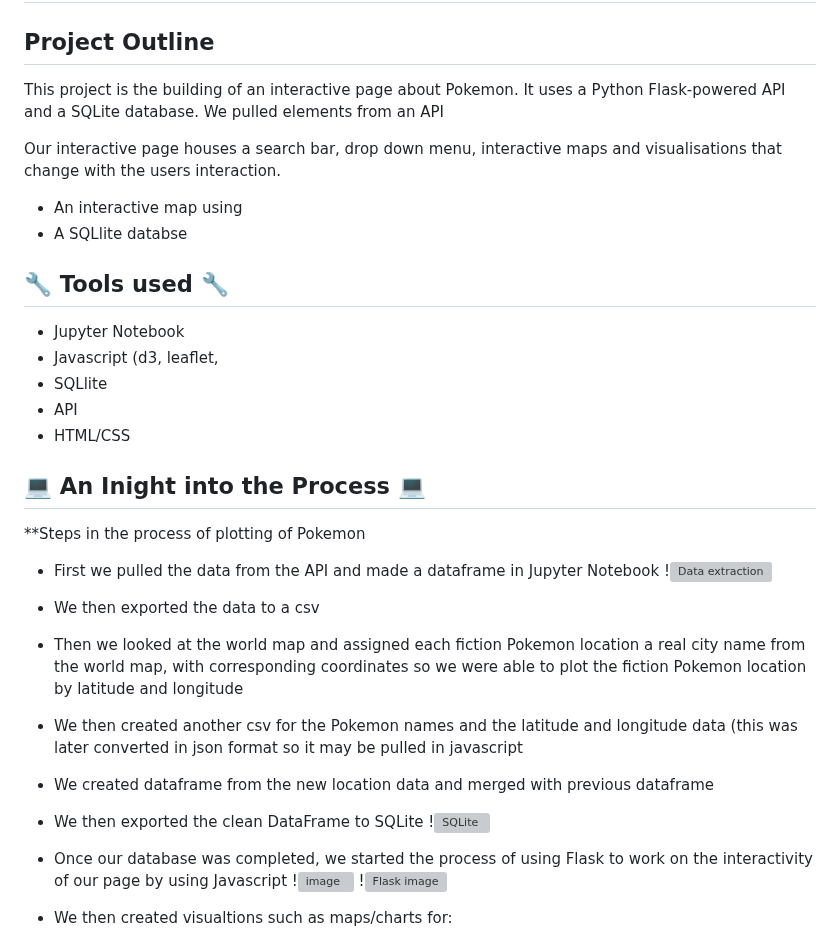
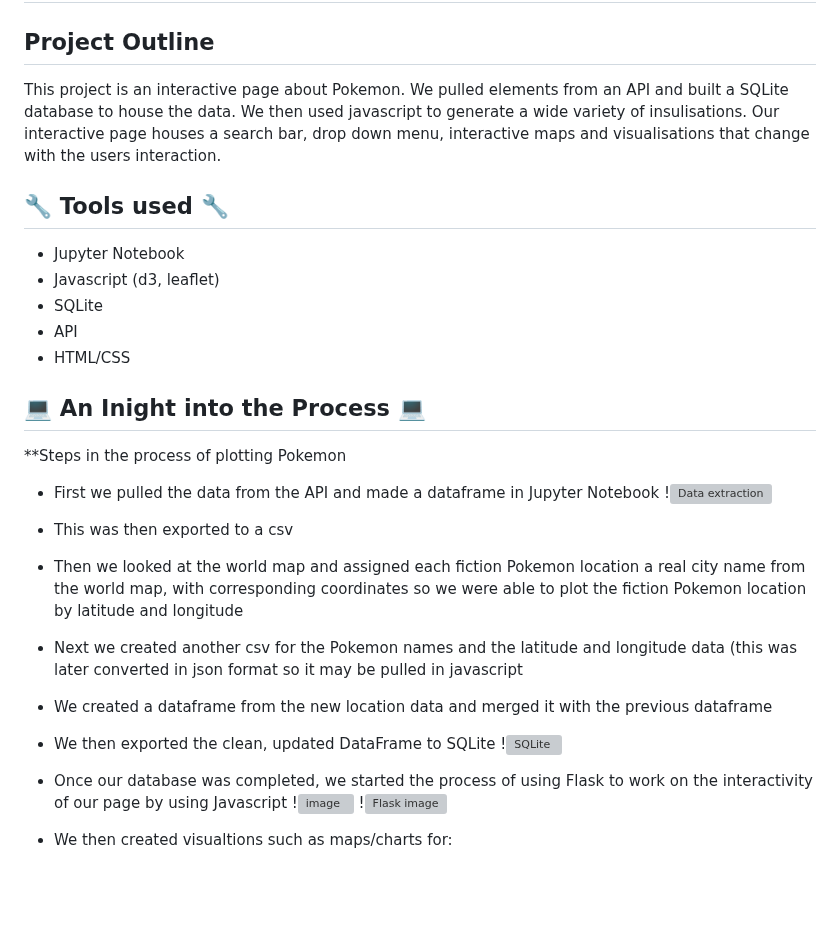
Before and after one commit to gussiepoole/Pokemon-Project-3, a Markdown page: README.md, the part around the change. Rendered like a GitHub page; blank space fills up the shorter version; grey boxes are pictures that could not be loaded.

```diff
--- a/README.md
+++ b/README.md
@@ -20,16 +20,13 @@
 
 ## <a id="project-header"></a>Project Outline
 
-This project is the building of an interactive page about Pokemon. It uses a Python Flask-powered API and a SQLite database. We pulled elements from an API
+This project is an interactive page about Pokemon. We pulled elements from an API  and built a SQLite database to house the data. We then used javascript to generate a wide variety of insulisations. Our interactive page houses a search bar, drop down menu, interactive maps and visualisations that change with the users interaction.
 
-Our interactive page houses a search bar, drop down menu, interactive maps and visualisations that change with the users interaction.
-  * An interactive map using
-  * A SQLlite databse
 
  ## :wrench: <a id="reports-header"></a>Tools used :wrench:
   * Jupyter Notebook
-  * Javascript (d3, leaflet,
-  * SQLlite
+  * Javascript (d3, leaflet)
+  * SQLite
   * API
   * HTML/CSS
 
@@ -38,17 +35,16 @@ Our interactive page houses a search bar, drop down menu, interactive maps and v
 
  ## :computer: <a id="process-header"></a>An Inight into the Process :computer:
 
- **Steps in the process of plotting of Pokemon
+ **Steps in the process of plotting Pokemon
 
 - First we pulled the data from the API and made a dataframe in Jupyter Notebook
 !<img width="697" alt="Data extraction" src="https://user-images.githubusercontent.com/115706722/220992514-06006d4f-9078-4765-85b6-fe9415e48d0a.png">
 
-- We then exported the data to a csv
+- This was then exported to a csv
 - Then we looked at the world map and assigned each fiction Pokemon location a real city name from the world map, with corresponding coordinates so we were able to plot the fiction Pokemon location by latitude and longitude
-- We then created another csv for the Pokemon names and the latitude and longitude data (this was later converted in json format so it may be pulled in javascript
--  We created dataframe from the new location data and merged with previous dataframe
-
-- We then exported the clean DataFrame to SQLite
+- Next we created another csv for the Pokemon names and the latitude and longitude data (this was later converted in json format so it may be pulled in javascript
+-  We created a dataframe from the new location data and merged it with the previous dataframe
+- We then exported the clean, updated DataFrame to SQLite
 !<img width="736" alt="SQLite" src="https://user-images.githubusercontent.com/115706722/220993712-881f3e21-466a-4644-9880-2f9bb2a988c4.png">
 - Once our database was completed, we started the process of using Flask to work on the interactivity of our page by using Javascript
 !<img width="903" alt="image" src="https://user-images.githubusercontent.com/115706722/220994654-231f5b53-e141-4962-bc85-e1660a52f779.png">
```
